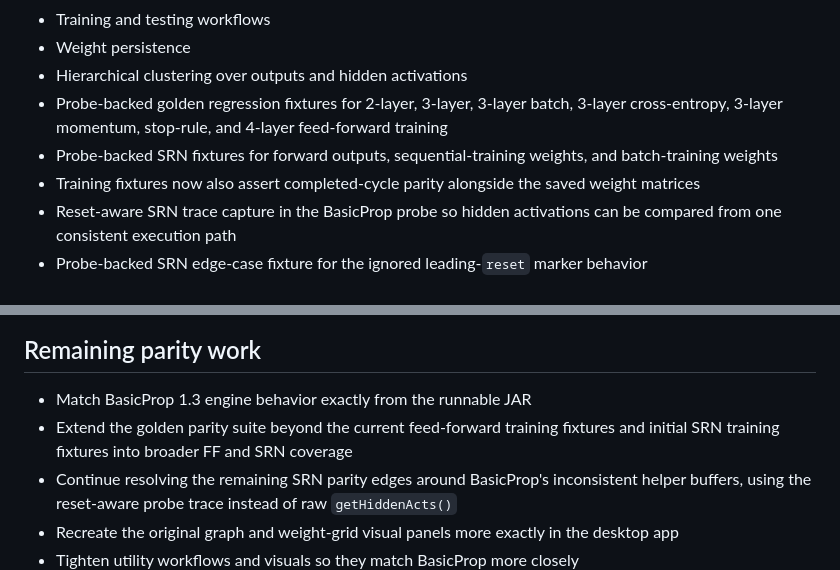
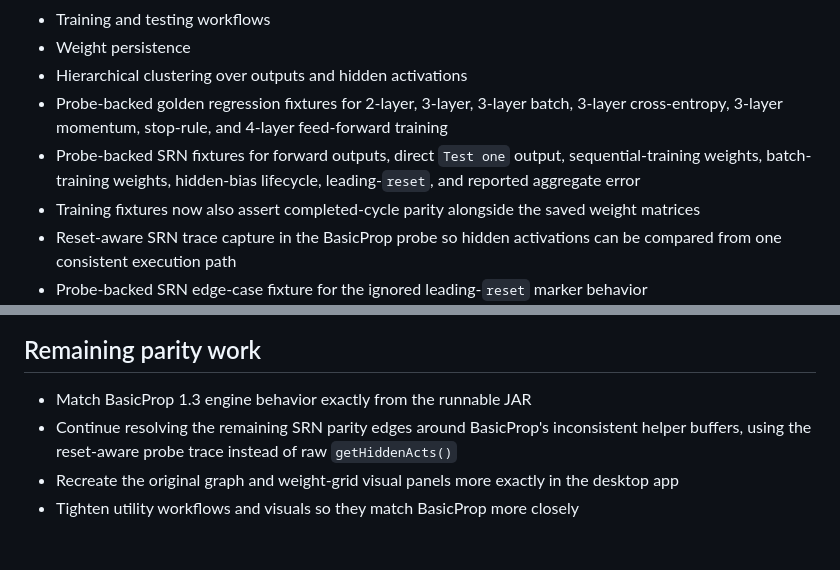
Before and after one commit to Simonsbs/signalweave, a Markdown page: docs/basicprop-compatibility.md, 2 parts joined by grey strips. GitHub-like rendering; blank space fills up the shorter version.

Commit message:
Update engine parity checklist status

```diff
--- a/docs/basicprop-compatibility.md
+++ b/docs/basicprop-compatibility.md
@@ -37,7 +37,7 @@ Source basis used for this implementation:
 - Weight persistence
 - Hierarchical clustering over outputs and hidden activations
 - Probe-backed golden regression fixtures for 2-layer, 3-layer, 3-layer batch, 3-layer cross-entropy, 3-layer momentum, stop-rule, and 4-layer feed-forward training
-- Probe-backed SRN fixtures for forward outputs, sequential-training weights, and batch-training weights
+- Probe-backed SRN fixtures for forward outputs, direct `Test one` output, sequential-training weights, batch-training weights, hidden-bias lifecycle, leading-`reset`, and reported aggregate error
 - Training fixtures now also assert completed-cycle parity alongside the saved weight matrices
 - Reset-aware SRN trace capture in the BasicProp probe so hidden activations can be compared from one consistent execution path
 - Probe-backed SRN edge-case fixture for the ignored leading-`reset` marker behavior
@@ -107,7 +107,6 @@ Source basis used for this implementation:
 ## Remaining parity work
 
 - Match BasicProp 1.3 engine behavior exactly from the runnable JAR
-- Extend the golden parity suite beyond the current feed-forward training fixtures and initial SRN training fixtures into broader FF and SRN coverage
 - Continue resolving the remaining SRN parity edges around BasicProp's inconsistent helper buffers, using the reset-aware probe trace instead of raw `getHiddenActs()`
 - Recreate the original graph and weight-grid visual panels more exactly in the desktop app
 - Tighten utility workflows and visuals so they match BasicProp more closely
```
Also changed, not shown: docs/parity-checklist.md (+2 -2 lines).
